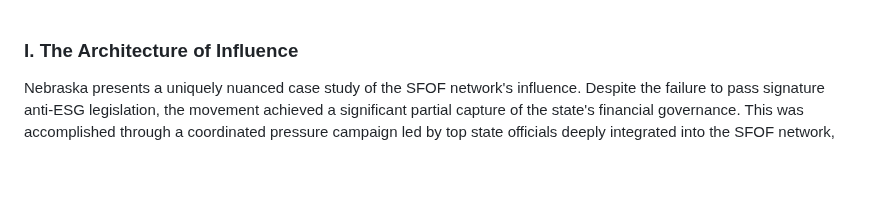
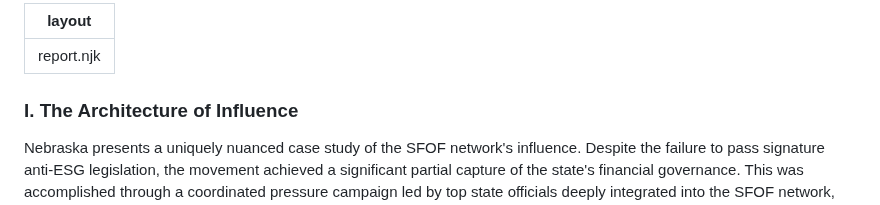
Before and after one commit to jp-dunlap/SFOFWatch, a Markdown page: reports/nebraska.md, the part around the change. Drawn GitHub-style; blank space fills up the shorter version.

```diff
--- a/reports/nebraska.md
+++ b/reports/nebraska.md
@@ -1,3 +1,6 @@
+---
+layout: report.njk
+---
 ### I. The Architecture of Influence
 
 Nebraska presents a uniquely nuanced case study of the SFOF network's influence. Despite the failure to pass signature anti-ESG legislation, the movement achieved a significant partial capture of the state's financial governance. This was accomplished through a coordinated pressure campaign led by top state officials deeply integrated into the SFOF network, culminating in a pivotal administrative shift in the state's proxy voting policy and the placement of a key anti-ESG operative at the head of the state's retirement agency.
```
